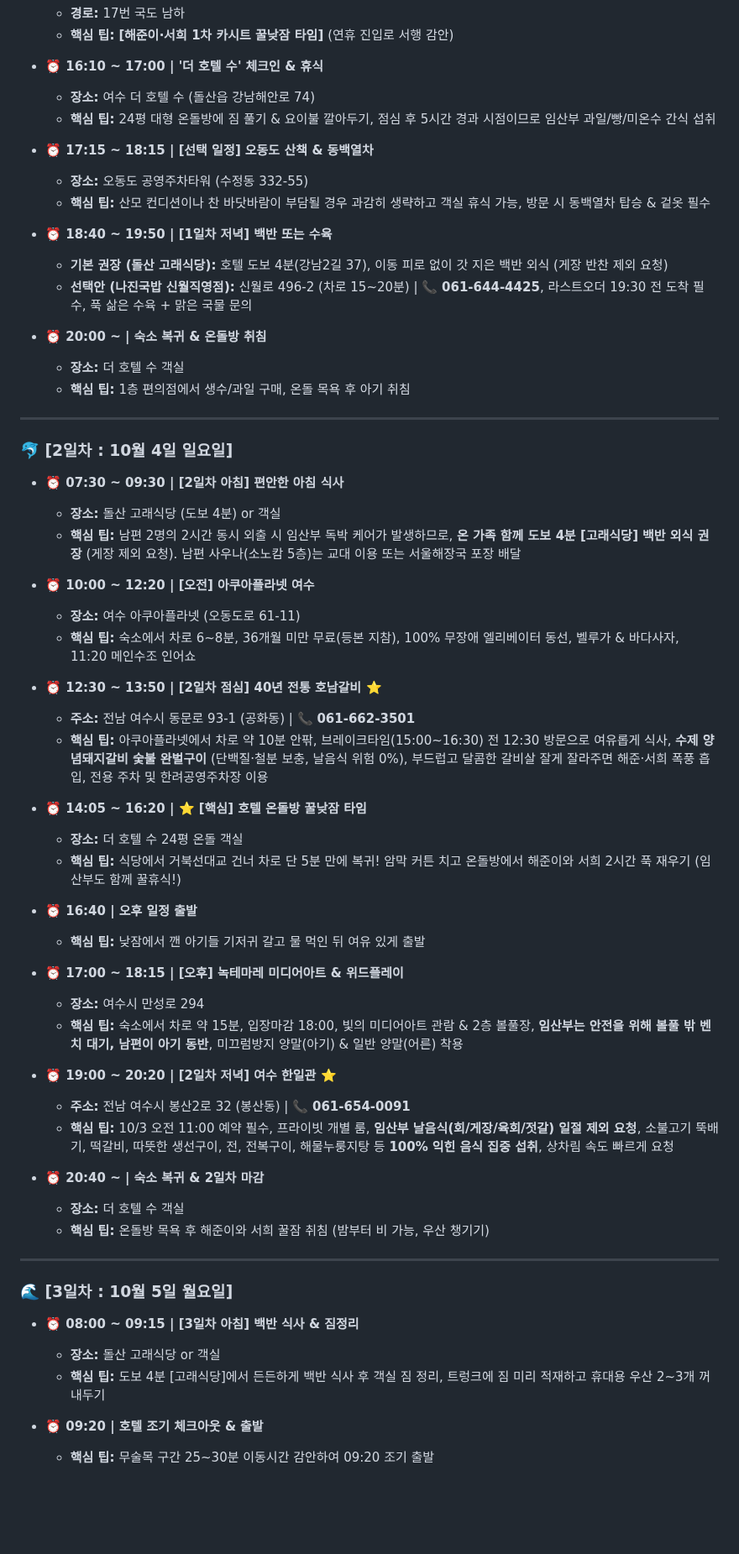
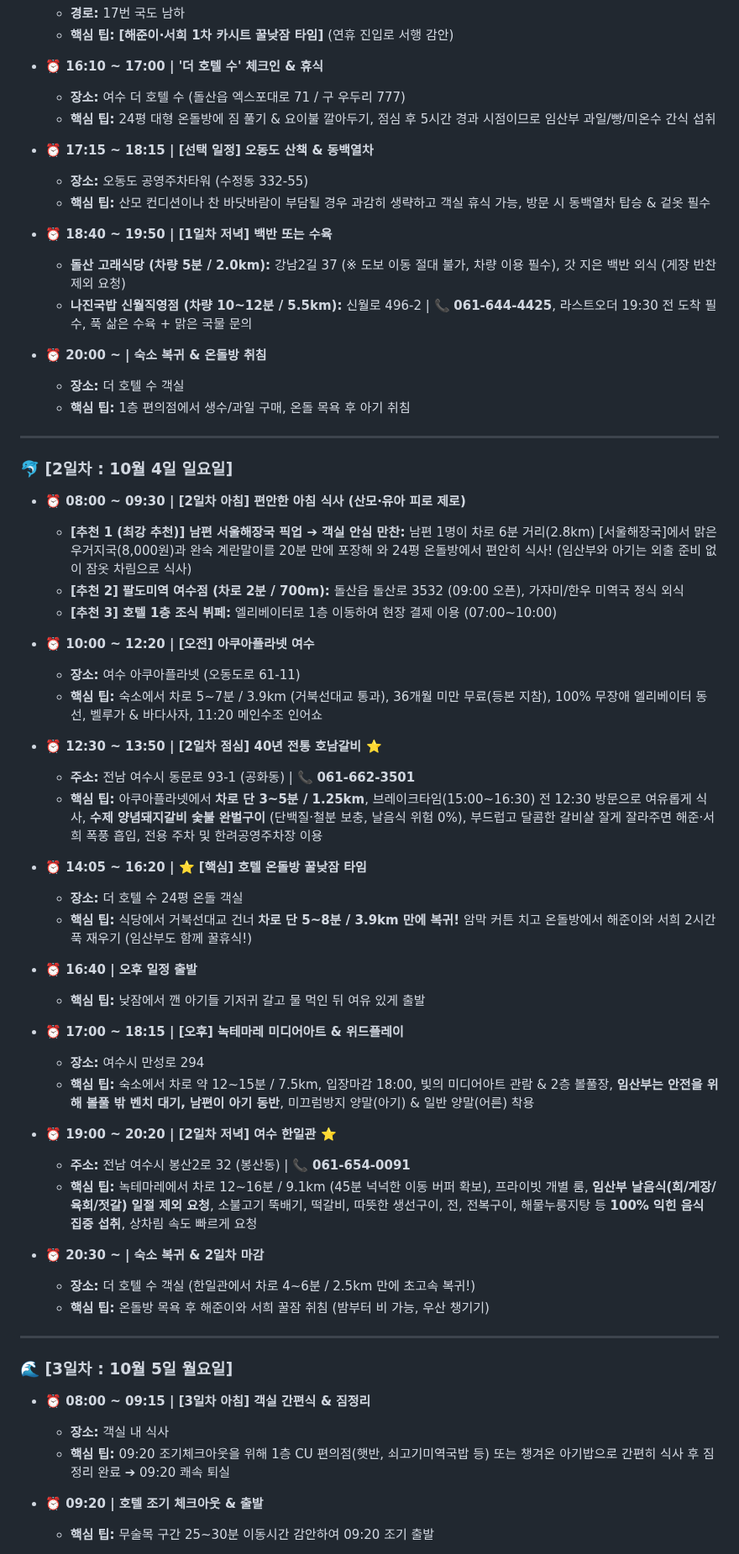
Before and after one commit to hyh54311-dev/jinhae-admission-system, a Markdown page: 2026_여수_순천_2박3일_가족여행_가이드.md, the part around one of its changes. Shown at 84% size. Rendered like a GitHub page; blank space fills up the shorter version.

Commit message:
fix: 더 호텔 수 도로명 주소(엑스포대로 71) 정정 및 고래식당 실측 거리(2.2km, 차량 5분) 반영, 2일차 서울해장국 픽업/팔도미역국 조식 솔루션 전면 개편

```diff
--- a/2026_여수_순천_2박3일_가족여행_가이드.md
+++ b/2026_여수_순천_2박3일_가족여행_가이드.md
@@ -162,7 +163,7 @@
   * **핵심 팁:** **[해준이·서희 1차 카시트 꿀낮잠 타임]** (연휴 진입로 서행 감안)
 
 * **⏰ 16:10 ~ 17:00 | '더 호텔 수' 체크인 & 휴식**
-  * **장소:** 여수 더 호텔 수 (돌산읍 강남해안로 74)
+  * **장소:** 여수 더 호텔 수 (돌산읍 엑스포대로 71 / 구 우두리 777)
   * **핵심 팁:** 24평 대형 온돌방에 짐 풀기 & 요이불 깔아두기, 점심 후 5시간 경과 시점이므로 임산부 과일/빵/미온수 간식 섭취
 
 * **⏰ 17:15 ~ 18:15 | [선택 일정] 오동도 산책 & 동백열차**
@@ -170,8 +171,8 @@
   * **핵심 팁:** 산모 컨디션이나 찬 바닷바람이 부담될 경우 과감히 생략하고 객실 휴식 가능, 방문 시 동백열차 탑승 & 겉옷 필수
 
 * **⏰ 18:40 ~ 19:50 | [1일차 저녁] 백반 또는 수육**
-  * **기본 권장 (돌산 고래식당):** 호텔 도보 4분(강남2길 37), 이동 피로 없이 갓 지은 백반 외식 (게장 반찬 제외 요청)
-  * **선택안 (나진국밥 신월직영점):** 신월로 496-2 (차로 15~20분) | 📞 **061-644-4425**, 라스트오더 19:30 전 도착 필수, 푹 삶은 수육 + 맑은 국물 문의
+  * **돌산 고래식당 (차량 5분 / 2.0km):** 강남2길 37 (※ 도보 이동 절대 불가, 차량 이용 필수), 갓 지은 백반 외식 (게장 반찬 제외 요청)
+  * **나진국밥 신월직영점 (차량 10~12분 / 5.5km):** 신월로 496-2 | 📞 **061-644-4425**, 라스트오더 19:30 전 도착 필수, 푹 삶은 수육 + 맑은 국물 문의
 
 * **⏰ 20:00 ~ | 숙소 복귀 & 온돌방 취침**
   * **장소:** 더 호텔 수 객실
@@ -181,44 +182,45 @@
 
 ### 🐬 [2일차 : 10월 4일 일요일]
 
-* **⏰ 07:30 ~ 09:30 | [2일차 아침] 편안한 아침 식사**
-  * **장소:** 돌산 고래식당 (도보 4분) or 객실
-  * **핵심 팁:** 남편 2명의 2시간 동시 외출 시 임산부 독박 케어가 발생하므로, **온 가족 함께 도보 4분 [고래식당] 백반 외식 권장** (게장 제외 요청). 남편 사우나(소노캄 5층)는 교대 이용 또는 서울해장국 포장 배달
+* **⏰ 08:00 ~ 09:30 | [2일차 아침] 편안한 아침 식사 (산모·유아 피로 제로)**
+  * **[추천 1 (최강 추천)] 남편 서울해장국 픽업 ➔ 객실 안심 만찬:** 남편 1명이 차로 6분 거리(2.8km) [서울해장국]에서 맑은 우거지국(8,000원)과 완숙 계란말이를 20분 만에 포장해 와 24평 온돌방에서 편안히 식사! (임산부와 아기는 외출 준비 없이 잠옷 차림으로 식사)
+  * **[추천 2] 팔도미역 여수점 (차로 2분 / 700m):** 돌산읍 돌산로 3532 (09:00 오픈), 가자미/한우 미역국 정식 외식
+  * **[추천 3] 호텔 1층 조식 뷔페:** 엘리베이터로 1층 이동하여 현장 결제 이용 (07:00~10:00)
 
 * **⏰ 10:00 ~ 12:20 | [오전] 아쿠아플라넷 여수**
   * **장소:** 여수 아쿠아플라넷 (오동도로 61-11)
-  * **핵심 팁:** 숙소에서 차로 6~8분, 36개월 미만 무료(등본 지참), 100% 무장애 엘리베이터 동선, 벨루가 & 바다사자, 11:20 메인수조 인어쇼
+  * **핵심 팁:** 숙소에서 차로 5~7분 / 3.9km (거북선대교 통과), 36개월 미만 무료(등본 지참), 100% 무장애 엘리베이터 동선, 벨루가 & 바다사자, 11:20 메인수조 인어쇼
 
 * **⏰ 12:30 ~ 13:50 | [2일차 점심] 40년 전통 호남갈비 ⭐**
   * **주소:** 전남 여수시 동문로 93-1 (공화동) | 📞 **061-662-3501**
-  * **핵심 팁:** 아쿠아플라넷에서 차로 약 10분 안팎, 브레이크타임(15:00~16:30) 전 12:30 방문으로 여유롭게 식사, **수제 양념돼지갈비 숯불 완벌구이** (단백질·철분 보충, 날음식 위험 0%), 부드럽고 달콤한 갈비살 잘게 잘라주면 해준·서희 폭풍 흡입, 전용 주차 및 한려공영주차장 이용
+  * **핵심 팁:** 아쿠아플라넷에서 **차로 단 3~5분 / 1.25km**, 브레이크타임(15:00~16:30) 전 12:30 방문으로 여유롭게 식사, **수제 양념돼지갈비 숯불 완벌구이** (단백질·철분 보충, 날음식 위험 0%), 부드럽고 달콤한 갈비살 잘게 잘라주면 해준·서희 폭풍 흡입, 전용 주차 및 한려공영주차장 이용
 
 * **⏰ 14:05 ~ 16:20 | ⭐ [핵심] 호텔 온돌방 꿀낮잠 타임**
   * **장소:** 더 호텔 수 24평 온돌 객실
-  * **핵심 팁:** 식당에서 거북선대교 건너 차로 단 5분 만에 복귀! 암막 커튼 치고 온돌방에서 해준이와 서희 2시간 푹 재우기 (임산부도 함께 꿀휴식!)
+  * **핵심 팁:** 식당에서 거북선대교 건너 **차로 단 5~8분 / 3.9km 만에 복귀!** 암막 커튼 치고 온돌방에서 해준이와 서희 2시간 푹 재우기 (임산부도 함께 꿀휴식!)
 
 * **⏰ 16:40 | 오후 일정 출발**
   * **핵심 팁:** 낮잠에서 깬 아기들 기저귀 갈고 물 먹인 뒤 여유 있게 출발
 
 * **⏰ 17:00 ~ 18:15 | [오후] 녹테마레 미디어아트 & 위드플레이**
   * **장소:** 여수시 만성로 294
-  * **핵심 팁:** 숙소에서 차로 약 15분, 입장마감 18:00, 빛의 미디어아트 관람 & 2층 볼풀장, **임산부는 안전을 위해 볼풀 밖 벤치 대기, 남편이 아기 동반**, 미끄럼방지 양말(아기) & 일반 양말(어른) 착용
+  * **핵심 팁:** 숙소에서 차로 약 12~15분 / 7.5km, 입장마감 18:00, 빛의 미디어아트 관람 & 2층 볼풀장, **임산부는 안전을 위해 볼풀 밖 벤치 대기, 남편이 아기 동반**, 미끄럼방지 양말(아기) & 일반 양말(어른) 착용
 
 * **⏰ 19:00 ~ 20:20 | [2일차 저녁] 여수 한일관 ⭐**
   * **주소:** 전남 여수시 봉산2로 32 (봉산동) | 📞 **061-654-0091**
-  * **핵심 팁:** 10/3 오전 11:00 예약 필수, 프라이빗 개별 룸, **임산부 날음식(회/게장/육회/젓갈) 일절 제외 요청**, 소불고기 뚝배기, 떡갈비, 따뜻한 생선구이, 전, 전복구이, 해물누룽지탕 등 **100% 익힌 음식 집중 섭취**, 상차림 속도 빠르게 요청
+  * **핵심 팁:** 녹테마레에서 차로 12~16분 / 9.1km (45분 넉넉한 이동 버퍼 확보), 프라이빗 개별 룸, **임산부 날음식(회/게장/육회/젓갈) 일절 제외 요청**, 소불고기 뚝배기, 떡갈비, 따뜻한 생선구이, 전, 전복구이, 해물누룽지탕 등 **100% 익힌 음식 집중 섭취**, 상차림 속도 빠르게 요청
 
-* **⏰ 20:40 ~ | 숙소 복귀 & 2일차 마감**
-  * **장소:** 더 호텔 수 객실
+* **⏰ 20:30 ~ | 숙소 복귀 & 2일차 마감**
+  * **장소:** 더 호텔 수 객실 (한일관에서 차로 4~6분 / 2.5km 만에 초고속 복귀!)
   * **핵심 팁:** 온돌방 목욕 후 해준이와 서희 꿀잠 취침 (밤부터 비 가능, 우산 챙기기)
 
 ---
 
 ### 🌊 [3일차 : 10월 5일 월요일]
 
-* **⏰ 08:00 ~ 09:15 | [3일차 아침] 백반 식사 & 짐정리**
-  * **장소:** 돌산 고래식당 or 객실
-  * **핵심 팁:** 도보 4분 [고래식당]에서 든든하게 백반 식사 후 객실 짐 정리, 트렁크에 짐 미리 적재하고 휴대용 우산 2~3개 꺼내두기
+* **⏰ 08:00 ~ 09:15 | [3일차 아침] 객실 간편식 & 짐정리**
+  * **장소:** 객실 내 식사
+  * **핵심 팁:** 09:20 조기체크아웃을 위해 1층 CU 편의점(햇반, 쇠고기미역국밥 등) 또는 챙겨온 아기밥으로 간편히 식사 후 짐 정리 완료 ➔ 09:20 쾌속 퇴실
 
 * **⏰ 09:20 | 호텔 조기 체크아웃 & 출발**
   * **핵심 팁:** 무술목 구간 25~30분 이동시간 감안하여 09:20 조기 출발
```
Also changed, not shown: other parts of 2026_여수_순천_2박3일_가족여행_가이드.md (+38 -26 lines).
